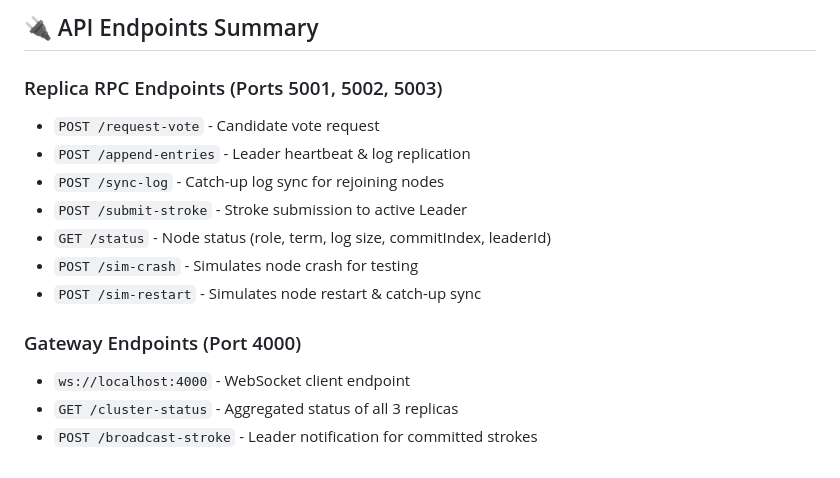
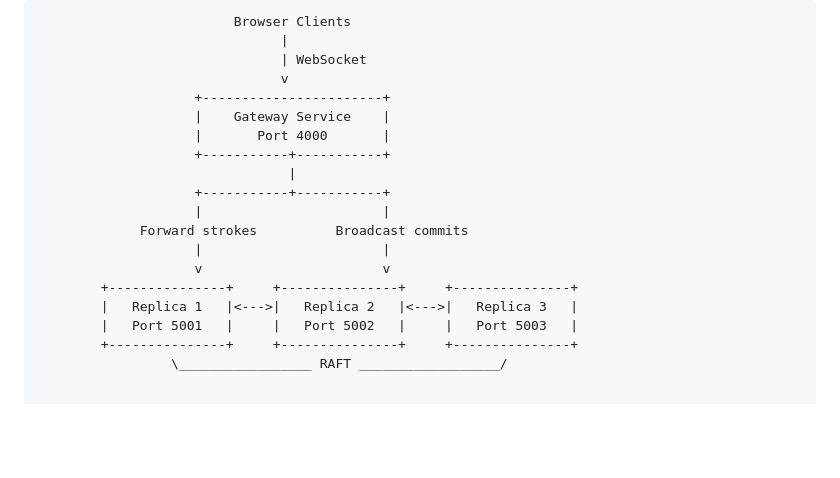
Before and after one commit to neuron-echo/mini-raft-drawing-board, a Markdown page: README.md, the part around one of its changes. GitHub-like rendering; blank space fills up the shorter version.

````diff
--- a/README.md
+++ b/README.md
@@ -71,15 +49,20 @@ docker-compose up --build
-## 🔌 API Endpoints Summary
-
-### Replica RPC Endpoints (Ports 5001, 5002, 5003)
-- `POST /request-vote` - Candidate vote request
-- `POST /append-entries` - Leader heartbeat & log replication
-- `POST /sync-log` - Catch-up log sync for rejoining nodes
-- `POST /submit-stroke` - Stroke submission to active Leader
-- `GET /status` - Node status (role, term, log size, commitIndex, leaderId)
-- `POST /sim-crash` - Simulates node crash for testing
-- `POST /sim-restart` - Simulates node restart & catch-up sync
-
-### Gateway Endpoints (Port 4000)
-- `ws://localhost:4000` - WebSocket client endpoint
-- `GET /cluster-status` - Aggregated status of all 3 replicas
-- `POST /broadcast-stroke` - Leader notification for committed strokes
+```text
+                         Browser Clients
+                               |
+                               | WebSocket
+                               v
+                    +-----------------------+
+                    |    Gateway Service    |
+                    |       Port 4000       |
+                    +-----------+-----------+
+                                |
+                    +-----------+-----------+
+                    |                       |
+             Forward strokes          Broadcast commits
+                    |                       |
+                    v                       v
+        +---------------+     +---------------+     +---------------+
+        |   Replica 1   |<--->|   Replica 2   |<--->|   Replica 3   |
+        |   Port 5001   |     |   Port 5002   |     |   Port 5003   |
+        +---------------+     +---------------+     +---------------+
+                 \_________________ RAFT __________________/
````
Also changed, not shown: other parts of README.md (+35 -57 lines).
